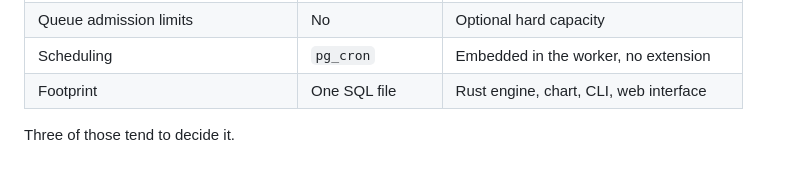
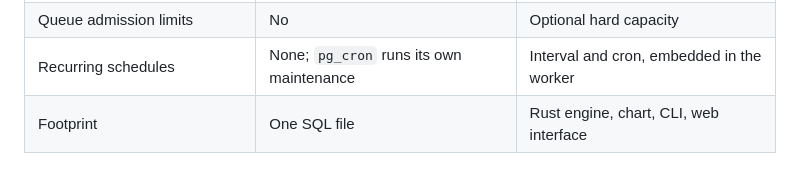
Before and after one commit to Kludex/pgtask, a Markdown page: docs/migrate-from-absurd.md, the part around the change. Drawn GitHub-style.

Commit message:
Correct what Absurd uses pg_cron for
The migration guide implied Absurd offers recurring schedules through
pg_cron. It does not offer them at all.

Absurd's enable_cron schedules three maintenance jobs against its own
tables, for partition creation, cleanup, and detach, and every call
site is guarded so the extension stays optional. There is no user
facing recurring schedule in the schema.

State the difference accurately: Absurd has no recurring schedules,
and pgtask materializes interval and cron schedules from the worker.

```diff
--- a/docs/migrate-from-absurd.md
+++ b/docs/migrate-from-absurd.md
@@ -16,7 +16,7 @@ So migrate for what sits around the workflow, not for the workflow itself:
 | Child tasks and cascade cancellation | No | Yes |
 | Role separation | Runs as your role | Producer, worker, observer, administrator |
 | Queue admission limits | No | Optional hard capacity |
-| Scheduling | `pg_cron` | Embedded in the worker, no extension |
+| Recurring schedules | None; `pg_cron` runs its own maintenance | Interval and cron, embedded in the worker |
 | Footprint | One SQL file | Rust engine, chart, CLI, web interface |
 
 Three of those tend to decide it.
```
